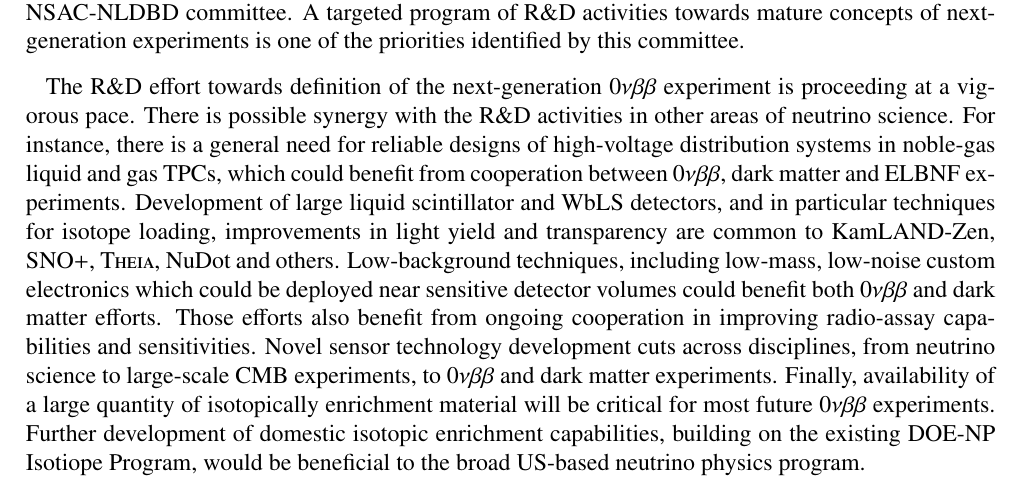
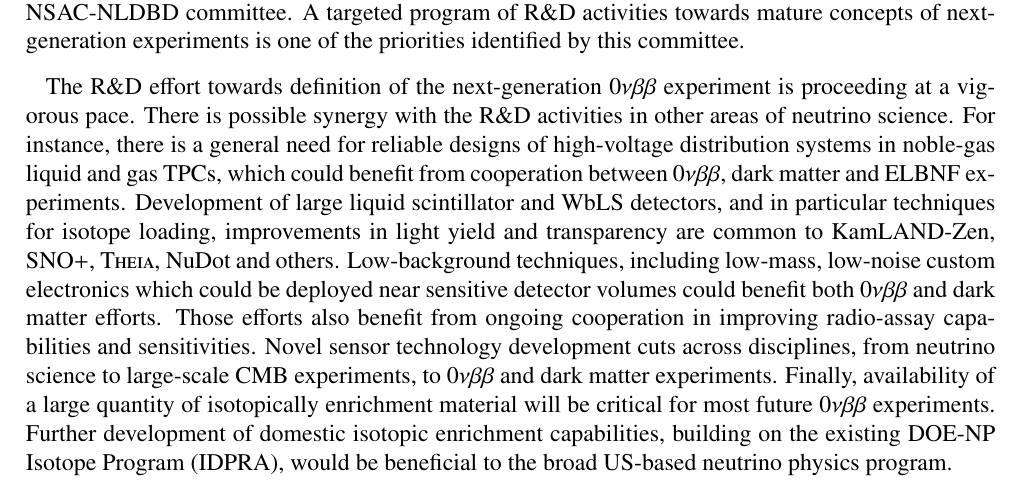
Before and after one commit to IntNeuPro/winp-report, a LaTeX document (WINP.tex, which reads 04_Properties/Properties.tex): part of page 18 of 38, cut so that both start at the same text. Compiled offline with pdfLaTeX.

Commit message:
changes to Properties from NP

```diff
--- a/04_Properties/Properties.tex
+++ b/04_Properties/Properties.tex
@@ -194,5 +194,5 @@ $0\nu\beta\beta$ and dark matter experiments. Finally, availability of
 a large quantity of isotopically enrichment material will be critical
 for most future $0\nu\beta\beta$ experiments. Further development of
 domestic isotopic enrichment capabilities, building on the existing
-DOE-NP Isotiope Program, would be beneficial to the broad US-based
+DOE-NP Isotope Program (IDPRA), would be beneficial to the broad US-based
 neutrino physics program.
```
